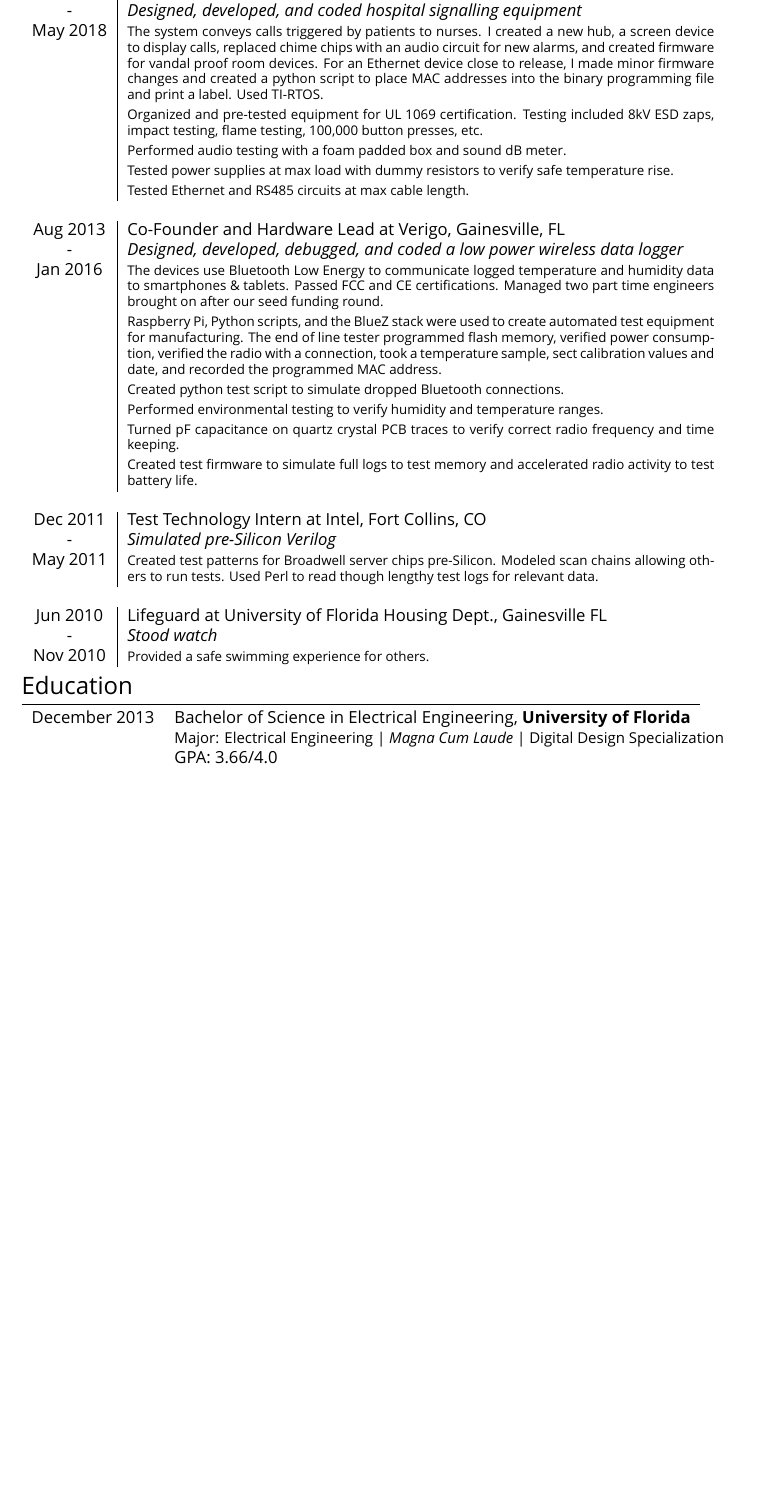
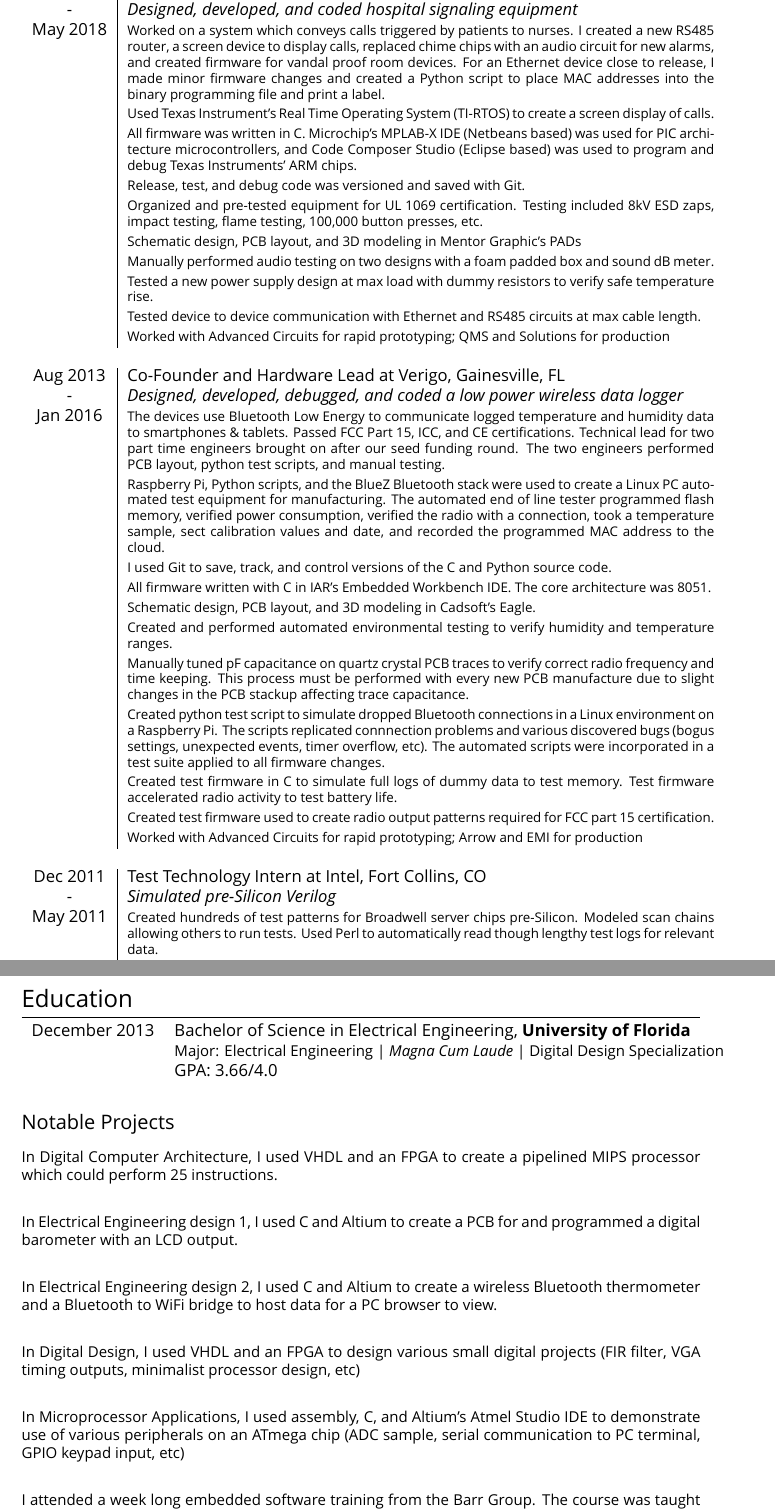
Before and after one commit to pcborenstein/resume, a LaTeX document (Borenstein_Peter.tex): part of page 1 of 2 before the commit and two parts of pages 1 and 2 of 2 after it, the two joined at a grey line, cut so that both start at the same text, the shorter picture padded with empty space. Compiled offline with XeLaTeX.

Commit message:
more edits based on Brad's feedback

```diff
--- a/Borenstein_Peter.tex
+++ b/Borenstein_Peter.tex
@@ -45,6 +45,10 @@
 \usepackage{titlesec} % Used to customize the \section command
 \titleformat{\section}{\Large\raggedright}{}{0em}{}[\titlerule] % Text formatting of sections
 \titlespacing{\section}{0pt}{3pt}{3pt} % Spacing around sections
+\titleformat{\subsection}{\large\raggedright}{}{0em}{} % Text formatting of sections
+
+\voffset=-10pt
+\textheight=730pt
 
 \begin{document}
 
@@ -75,36 +79,43 @@ Email: & \href{mailto:pcborenstein@gmail.com}{pcborenstein@gmail.com}
 %\begin{tabular}{r|p{11cm}}
 
 
-\centering Jan 2016 &  Hardware Engineer at Critical Alert Systems, Jacksonville, FL \\
-\centering - & \emph{Designed, developed, and coded hospital signalling equipment}\\
-\centering May 2018 & \footnotesize{The system conveys calls triggered by patients to nurses. I created a new hub, a screen device to display calls, replaced chime chips with an audio circuit for new alarms, and created firmware for vandal proof room devices. For an Ethernet device close to release, I made minor firmware changes and created a python script to place MAC addresses into the binary programming file and print a label. Used TI-RTOS.}\\
+\centering Jan 2016 &  Firmware Engineer at Critical Alert Systems, Jacksonville, FL \\
+\centering - & \emph{Designed, developed, and coded hospital signaling equipment}\\
+\centering May 2018 & \footnotesize{Worked on a system which conveys calls triggered by patients to nurses. I created a new RS485 router, a screen device to display calls, replaced chime chips with an audio circuit for new alarms, and created firmware for vandal proof room devices.
+For an Ethernet device close to release, I made minor firmware changes and created a Python script to place MAC addresses into the binary programming file and print a label.}\\
+&\footnotesize{Used Texas Instrument's Real Time Operating System (TI-RTOS) to create a screen display of calls.}\\
+&\footnotesize{All firmware was written in C. Microchip's MPLAB-X IDE (Netbeans based) was used for PIC architecture microcontrollers, and Code Composer Studio (Eclipse based) was used to program and debug Texas Instruments' ARM chips.}\\
+&\footnotesize{Release, test, and debug code was versioned and saved with Git.}\\
 &\footnotesize{Organized and pre-tested equipment for UL 1069 certification. Testing included 8kV ESD zaps, impact testing, flame testing, 100,000 button presses, etc.}\\
-&\footnotesize{Performed audio testing with a foam padded box and sound dB meter.}\\
-&\footnotesize{Tested power supplies at max load with dummy resistors to verify safe temperature rise.}\\
-&\footnotesize{Tested Ethernet and RS485 circuits at max cable length.}\\
+&\footnotesize{Schematic design, PCB layout, and 3D modeling in Mentor Graphic's PADs}\\
+&\footnotesize{Manually performed audio testing on two designs with a foam padded box and sound dB meter.}\\
+&\footnotesize{Tested a new power supply design at max load with dummy resistors to verify safe temperature rise.}\\
+&\footnotesize{Tested device to device communication with Ethernet and RS485 circuits at max cable length.}\\
+&\footnotesize{Worked with Advanced Circuits for rapid prototyping; QMS and Solutions for production}\\
 \multicolumn{2}{c}{} \\
 
 \centering Aug 2013 &  Co-Founder and Hardware Lead at Verigo, Gainesville, FL \\
 \centering -& \emph{Designed, developed, debugged, and coded a low power wireless data logger }\\
-\centering Jan 2016&\footnotesize{The devices use Bluetooth Low Energy to communicate logged temperature and humidity data to smartphones \& tablets. Passed FCC and CE certifications. Managed two part time engineers brought on after our seed funding round. }\\
-&\footnotesize{Raspberry Pi, Python scripts, and the BlueZ stack were used to create automated test equipment for manufacturing. The end of line tester programmed flash memory, verified power consumption, verified the radio with a connection, took a temperature sample, sect calibration values and date, and recorded the programmed MAC address.}\\
-&\footnotesize{Created python test script to simulate dropped Bluetooth connections.}\\
-&\footnotesize{Performed environmental testing to verify humidity and temperature ranges.}\\
-&\footnotesize{Turned pF capacitance on quartz crystal PCB traces to verify correct radio frequency and time keeping.}\\
-&\footnotesize{Created test firmware to simulate full logs to test memory and accelerated radio activity to test battery life.}\\
+\centering Jan 2016&\footnotesize{The devices use Bluetooth Low Energy to communicate logged temperature and humidity data to smartphones \& tablets. Passed FCC Part 15, ICC, and CE certifications.
+Technical lead for two part time engineers brought on after our seed funding round. The two engineers performed PCB layout, python test scripts, and manual testing.}\\
+&\footnotesize{Raspberry Pi, Python scripts, and the BlueZ Bluetooth stack were used to create a Linux PC automated test equipment for manufacturing. The automated end of line tester programmed flash memory, verified power consumption, verified the radio with a connection, took a temperature sample, sect calibration values and date, and recorded the programmed MAC address to the cloud.}\\
+&\footnotesize{I used Git to save, track, and control versions of the C and Python source code.}\\
+&\footnotesize{All firmware written with C in IAR's Embedded Workbench IDE. The core architecture was 8051.}\\
+&\footnotesize{Schematic design, PCB layout, and 3D modeling in Cadsoft's Eagle.}\\
+&\footnotesize{Created and performed automated environmental testing to verify humidity and temperature ranges.}\\
+&\footnotesize{Manually tuned pF capacitance on quartz crystal PCB traces to verify correct radio frequency and time keeping. This process must be performed with every new PCB manufacture due to slight changes in the PCB stackup affecting trace capacitance.}\\
+&\footnotesize{Created python test script to simulate dropped Bluetooth connections in a Linux environment on a Raspberry Pi.
+The scripts replicated connnection problems and various discovered bugs (bogus settings, unexpected events, timer overflow, etc). The automated scripts were incorporated in a test suite applied to all firmware changes.}\\
+&\footnotesize{Created test firmware in C to simulate full logs of dummy data to test memory. Test firmware accelerated radio activity to test battery life.}\\
+&\footnotesize{Created test firmware used to create radio output patterns required for FCC part 15 certification.}\\
+&\footnotesize{Worked with Advanced Circuits for rapid prototyping; Arrow and EMI for production}\\
 \multicolumn{2}{c}{} \\
 
 %------------------------------------------------
 
 \centering Dec 2011 & Test Technology Intern at Intel, Fort Collins, CO \emph{}\\
 \centering - & \emph{Simulated pre-Silicon Verilog}\\
-\centering May 2011&\footnotesize{Created test patterns for Broadwell server chips pre-Silicon. Modeled scan chains allowing others to run tests. Used Perl to read though lengthy test logs for relevant data.}\\
-\multicolumn{2}{c}{} \\
-
-%------------------------------------------------
-
-\centering Jun 2010 & Lifeguard at University of Florida Housing Dept., Gainesville FL \\
-\centering - & \emph{Stood watch}\\
-\centering Nov 2010& \footnotesize{Provided a safe swimming experience for others.}\\
+\centering May 2011&\footnotesize{Created hundreds of test patterns for Broadwell server chips pre-Silicon. Modeled scan chains allowing others to run tests. Used Perl to automatically read though lengthy test logs for relevant data.}\\
+&\footnotesize{Used SVN for version control of test materials.}\\
 \end{tabular}
 
@@ -118,9 +130,21 @@ Email: & \href{mailto:pcborenstein@gmail.com}{pcborenstein@gmail.com}
 December 2013 & Bachelor of Science in Electrical Engineering, \textbf{University of Florida}\\
 & \small{Major: Electrical Engineering  | \emph{Magna Cum Laude}  |  Digital Design Specialization}\\
 &\normalsize GPA: 3.66/4.0\\
+\end{tabular}
+\subsection{Notable Projects}
 
+\small
+In Digital Computer Architecture, I used VHDL and an FPGA to create a pipelined MIPS processor which could perform 25 instructions.\\
 
-\end{tabular}
+In Electrical Engineering design 1, I used C and Altium to create a PCB for and programmed a digital barometer with an LCD output.\\
+
+In Electrical Engineering design 2, I used C and Altium to create a wireless Bluetooth thermometer and a Bluetooth to WiFi bridge to host data for a PC browser to view.\\
+
+In Digital Design, I used VHDL and an FPGA to design various small digital projects (FIR filter, VGA timing outputs, minimalist processor design, etc)\\
+
+In Microprocessor Applications, I used assembly, C, and Altium's Atmel Studio IDE to demonstrate use of various peripherals on an ATmega chip (ADC sample, serial communication to PC terminal, GPIO keypad input, etc)\\
+
+I attended a week long embedded software training from the Barr Group. The course was taught with lectures and programming exercises on an ARM Cortex development board, STMicroelectronic's STM32F Discovery. Attendees used the C programming language to create portable device drivers, use real-time operating systems, and and complete nearly a dozen hands-on programming exercises. I was the only person to finish the final project in which attendees were tasked with using Micrium's ROTS to make a dive watch. Button and potentiometer inputs simulated ascent, decent, and air tank filling. Time, depth, and safety warnings were output on an LCD.\\
 
 %----------------------------------------------------------------------------------------
 %	COMPUTER SKILLS
```
Also changed, not shown: Borenstein_Peter.pdf, Borenstein_Peter.tex (15 more changed lines).
